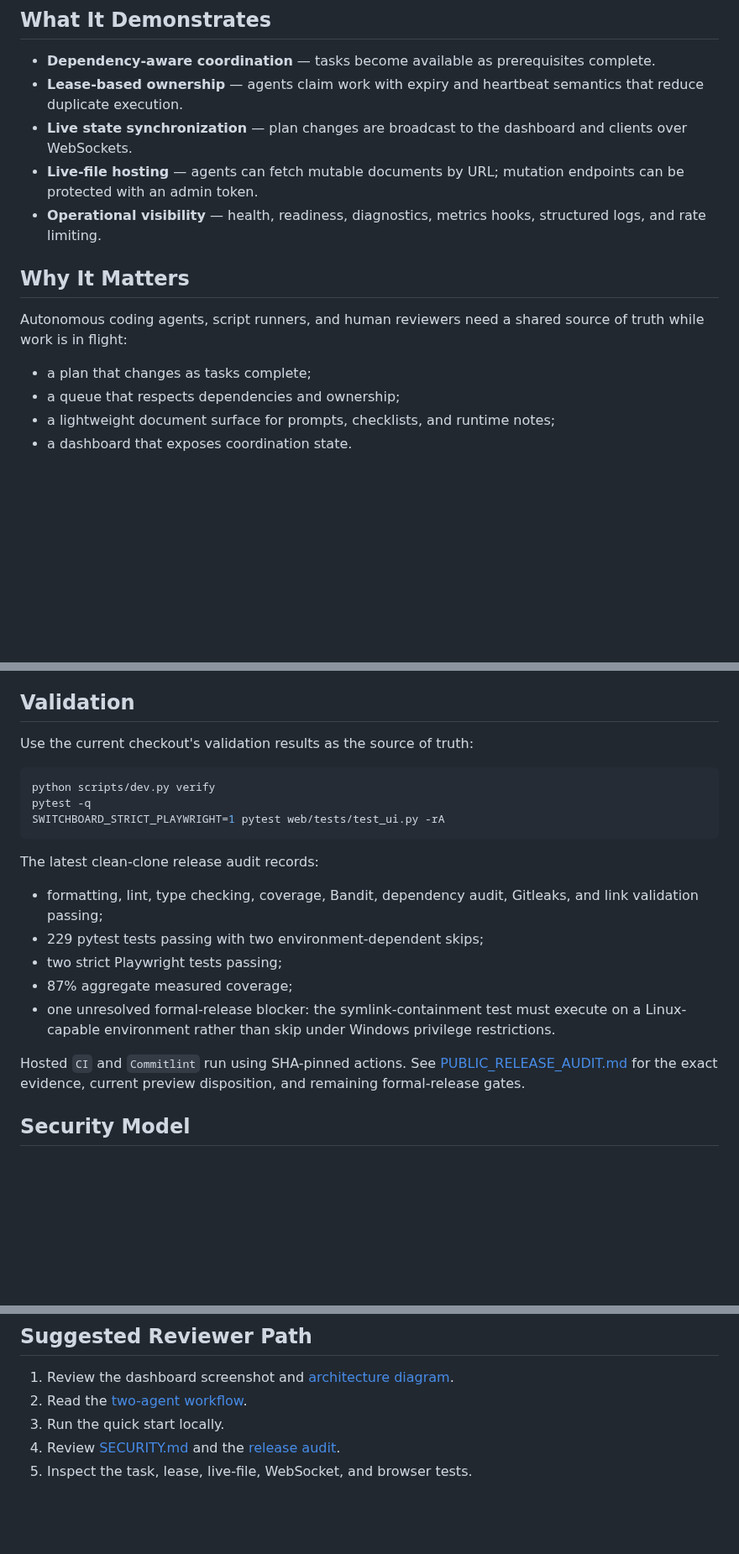
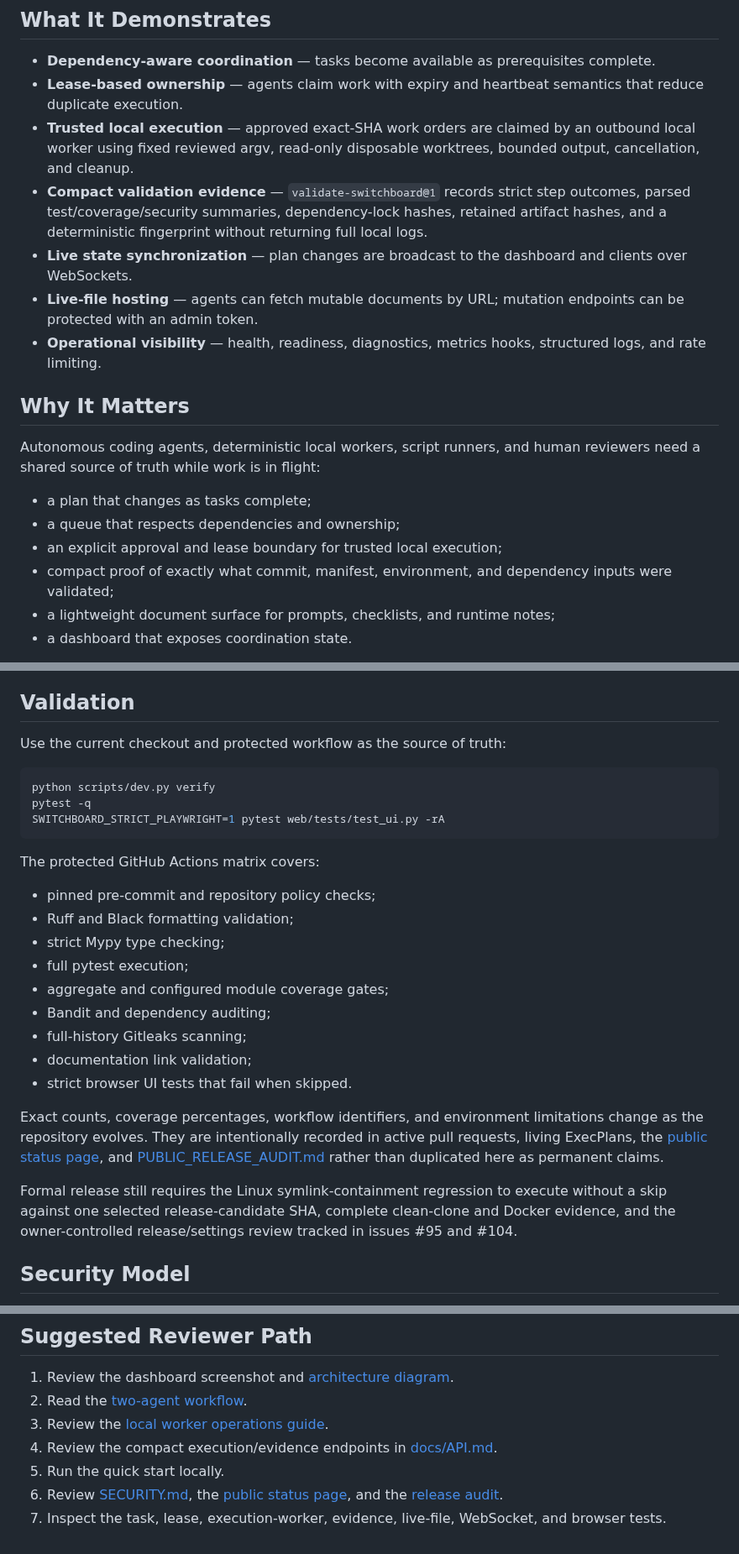
Before and after one commit to Nobodyworld/dev-agent-switchboard, a Markdown page: README.md, 3 parts joined by grey strips. Shown at 84% size. GitHub-like rendering; blank space fills up the shorter version.

Commit message:
docs(readme): describe trusted validation evidence

````diff
--- a/README.md
+++ b/README.md
@@ -10,16 +10,20 @@ Switchboard is a reference implementation for coordinating multiple agents again
 
 - **Dependency-aware coordination** — tasks become available as prerequisites complete.
 - **Lease-based ownership** — agents claim work with expiry and heartbeat semantics that reduce duplicate execution.
+- **Trusted local execution** — approved exact-SHA work orders are claimed by an outbound local worker using fixed reviewed argv, read-only disposable worktrees, bounded output, cancellation, and cleanup.
+- **Compact validation evidence** — `validate-switchboard@1` records strict step outcomes, parsed test/coverage/security summaries, dependency-lock hashes, retained artifact hashes, and a deterministic fingerprint without returning full local logs.
 - **Live state synchronization** — plan changes are broadcast to the dashboard and clients over WebSockets.
 - **Live-file hosting** — agents can fetch mutable documents by URL; mutation endpoints can be protected with an admin token.
 - **Operational visibility** — health, readiness, diagnostics, metrics hooks, structured logs, and rate limiting.
 
 ## Why It Matters
 
-Autonomous coding agents, script runners, and human reviewers need a shared source of truth while work is in flight:
+Autonomous coding agents, deterministic local workers, script runners, and human reviewers need a shared source of truth while work is in flight:
 
 - a plan that changes as tasks complete;
 - a queue that respects dependencies and ownership;
+- an explicit approval and lease boundary for trusted local execution;
+- compact proof of exactly what commit, manifest, environment, and dependency inputs were validated;
 - a lightweight document surface for prompts, checklists, and runtime notes;
 - a dashboard that exposes coordination state.
 
@@ -88,7 +92,7 @@ The scenario demonstrates Task A being leased and completed, Task B unlocking, a
 
 ## Validation
 
-Use the current checkout's validation results as the source of truth:
+Use the current checkout and protected workflow as the source of truth:
 
 ```bash
 python scripts/dev.py verify
@@ -96,15 +100,21 @@ pytest -q
 SWITCHBOARD_STRICT_PLAYWRIGHT=1 pytest web/tests/test_ui.py -rA
 ```
 
-The latest clean-clone release audit records:
+The protected GitHub Actions matrix covers:
 
-- formatting, lint, type checking, coverage, Bandit, dependency audit, Gitleaks, and link validation passing;
-- 229 pytest tests passing with two environment-dependent skips;
-- two strict Playwright tests passing;
-- 87% aggregate measured coverage;
-- one unresolved formal-release blocker: the symlink-containment test must execute on a Linux-capable environment rather than skip under Windows privilege restrictions.
+- pinned pre-commit and repository policy checks;
+- Ruff and Black formatting validation;
+- strict Mypy type checking;
+- full pytest execution;
+- aggregate and configured module coverage gates;
+- Bandit and dependency auditing;
+- full-history Gitleaks scanning;
+- documentation link validation;
+- strict browser UI tests that fail when skipped.
 
-Hosted `CI` and `Commitlint` run using SHA-pinned actions. See [PUBLIC_RELEASE_AUDIT.md](PUBLIC_RELEASE_AUDIT.md) for the exact evidence, current preview disposition, and remaining formal-release gates.
+Exact counts, coverage percentages, workflow identifiers, and environment limitations change as the repository evolves. They are intentionally recorded in active pull requests, living ExecPlans, the [public status page](docs/reports/status.md), and [PUBLIC_RELEASE_AUDIT.md](PUBLIC_RELEASE_AUDIT.md) rather than duplicated here as permanent claims.
+
+Formal release still requires the Linux symlink-containment regression to execute without a skip against one selected release-candidate SHA, complete clean-clone and Docker evidence, and the owner-controlled release/settings review tracked in issues #95 and #104.
 
 ## Security Model
 
@@ -189,6 +201,8 @@ Formal release authorization remains blocked until the Linux symlink-containment
 
 1. Review the dashboard screenshot and [architecture diagram](docs/visuals/ARCHITECTURE_DIAGRAM.md).
 2. Read the [two-agent workflow](docs/visuals/TWO_AGENT_WORKFLOW.md).
-3. Run the quick start locally.
-4. Review [SECURITY.md](SECURITY.md) and the [release audit](PUBLIC_RELEASE_AUDIT.md).
-5. Inspect the task, lease, live-file, WebSocket, and browser tests.
+3. Review the [local worker operations guide](docs/operations/local-worker.md).
+4. Review the compact execution/evidence endpoints in [docs/API.md](docs/API.md).
+5. Run the quick start locally.
+6. Review [SECURITY.md](SECURITY.md), the [public status page](docs/reports/status.md), and the [release audit](PUBLIC_RELEASE_AUDIT.md).
+7. Inspect the task, lease, execution-worker, evidence, live-file, WebSocket, and browser tests.
````
Also changed, not shown: other parts of README.md (+5 -3 lines).
